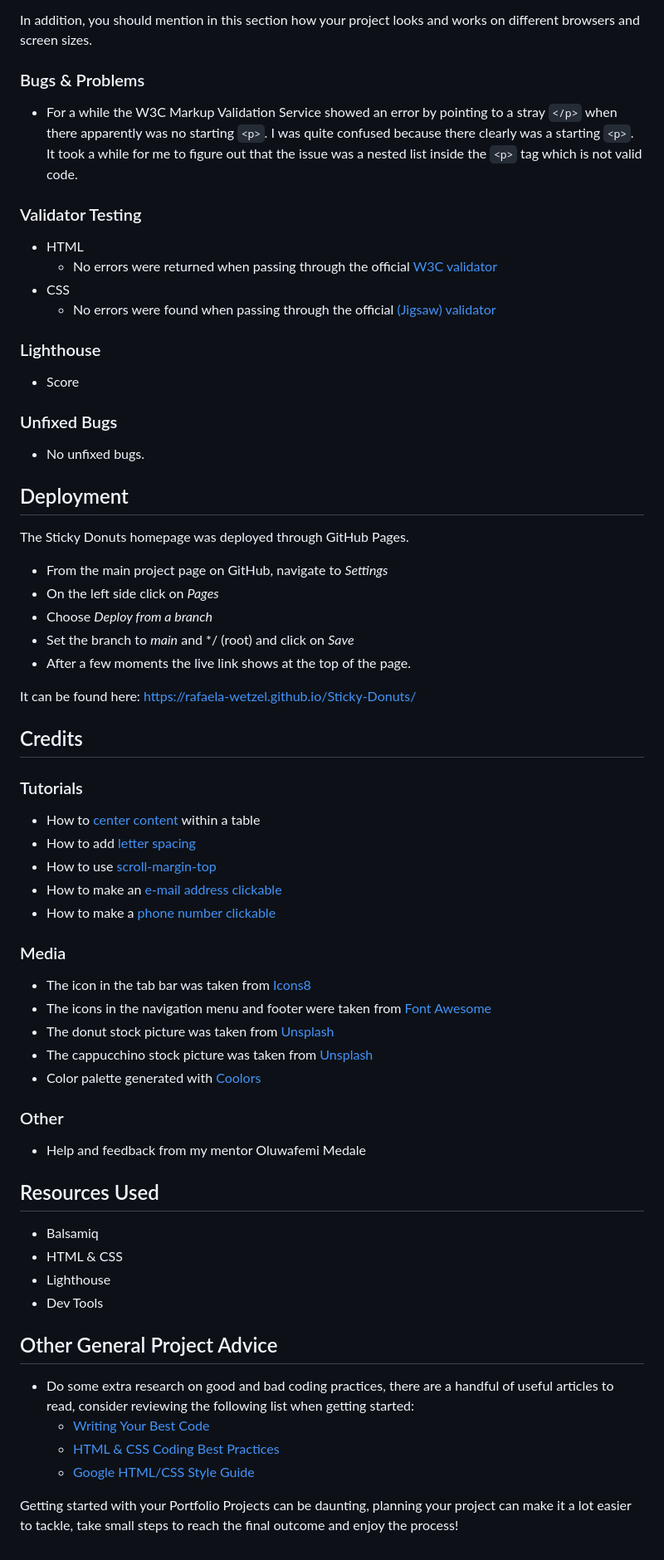
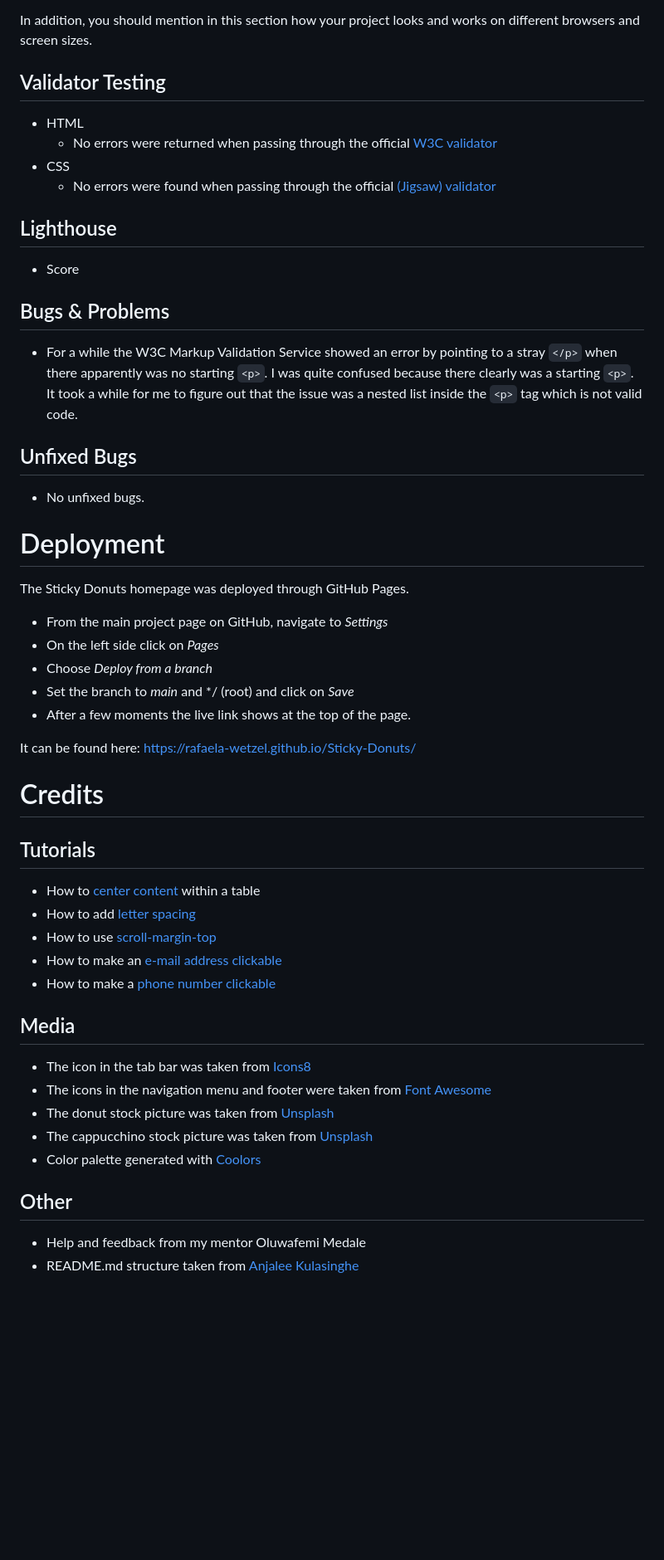
Before and after one commit to Rafaela-Wetzel/sticky-donuts, a Markdown page: README.md, the part around the change printed below. Shown: that part at 83% size. GitHub-like rendering; blank space fills up the shorter version.

````diff
--- a/README.md
+++ b/README.md
@@ -77,26 +136,26 @@ In this section, you need to convince the assessor that you have conducted enoug
 
 In addition, you should mention in this section how your project looks and works on different browsers and screen sizes.
 
-### Bugs & Problems
-
-- For a while the W3C Markup Validation Service showed an error by pointing to a stray ```</p>``` when there apparently was no starting ```<p>```. I was quite confused because there clearly was a starting ```<p>```. It took a while for me to figure out that the issue was a nested list inside the ```<p>``` tag which is not valid code.
-
-### Validator Testing
+## Validator Testing
 
 - HTML
   - No errors were returned when passing through the official [W3C validator](link)
 - CSS
   - No errors were found when passing through the official [(Jigsaw) validator](link)
 
-### Lighthouse
+## Lighthouse
 
 - Score
 
-### Unfixed Bugs
+## Bugs & Problems
+
+- For a while the W3C Markup Validation Service showed an error by pointing to a stray ```</p>``` when there apparently was no starting ```<p>```. I was quite confused because there clearly was a starting ```<p>```. It took a while for me to figure out that the issue was a nested list inside the ```<p>``` tag which is not valid code.
+
+## Unfixed Bugs
 
 - No unfixed bugs.
 
-## Deployment
+# Deployment
 
 The Sticky Donuts homepage was deployed through GitHub Pages.
 - From the main project page on GitHub, navigate to *Settings*
@@ -107,9 +166,9 @@ The Sticky Donuts homepage was deployed through GitHub Pages.
 
 It can be found here: https://rafaela-wetzel.github.io/Sticky-Donuts/
 
-## Credits
+# Credits
 
-### Tutorials
+## Tutorials
 
 - How to [center content](https://www.computerhope.com/issues/ch001968.htm) within a table
 - How to add [letter spacing](https://www.geeksforgeeks.org/how-to-set-letter-spacing-using-css/)
@@ -117,7 +176,7 @@ It can be found here: https://rafaela-wetzel.github.io/Sticky-Donuts/
 - How to make an [e-mail address clickable](https://www.w3schools.com/tags/tryit.asp?filename=tryhtml_link_mailto)
 - How to make a [phone number clickable](https://www.w3schools.com/tags/tryit.asp?filename=tryhtml_link_phoneto)
 
-### Media
+## Media
 
 - The icon in the tab bar was taken from [Icons8](https://icons8.com/icon/YFWa9iouLqLa/donut)
 - The icons in the navigation menu and footer were taken from [Font Awesome](https://fontawesome.com/)
@@ -125,22 +184,7 @@ It can be found here: https://rafaela-wetzel.github.io/Sticky-Donuts/
 - The cappucchino stock picture was taken from [Unsplash](https://unsplash.com/de/fotos/WdJ_5Txrg7k)
 - Color palette generated with [Coolors](https://coolors.co/)
 
-### Other
+## Other
 
 - Help and feedback from my mentor Oluwafemi Medale
-
-## Resources Used
-
-- Balsamiq
-- HTML & CSS
-- Lighthouse
-- Dev Tools
-
-## Other General Project Advice
-
-- Do some extra research on good and bad coding practices, there are a handful of useful articles to read, consider reviewing the following list when getting started:
-  - [Writing Your Best Code](https://learn.shayhowe.com/html-css/writing-your-best-code/)
-  - [HTML & CSS Coding Best Practices](https://medium.com/@inceptiondj.info/html-css-coding-best-practice-fadb9870a00f)
-  - [Google HTML/CSS Style Guide](https://google.github.io/styleguide/htmlcssguide.html#General)
-
-Getting started with your Portfolio Projects can be daunting, planning your project can make it a lot easier to tackle, take small steps to reach the final outcome and enjoy the process!
+- README.md structure taken from [Anjalee Kulasinghe](https://github.com/anjalee-kulasinghe/portfolio-project1-cv-website/blob/main/README.md)
````
Also changed, not shown: other parts of README.md (+82 -23 lines).
